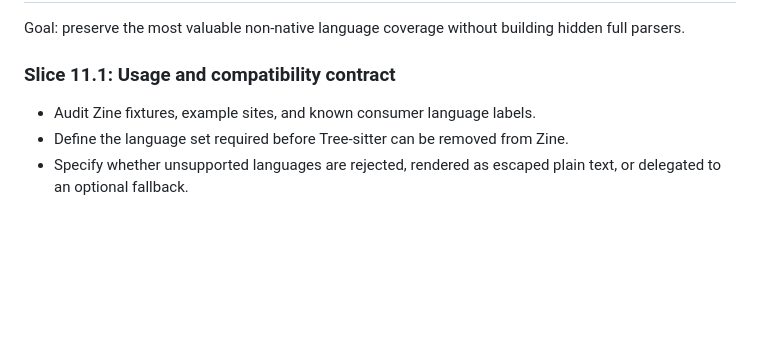
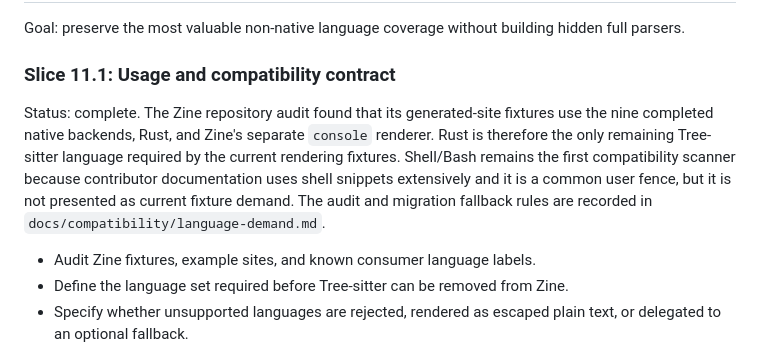
Before and after one commit to alogic0/zig-native-syntax, a Markdown page: docs/plans/development-plan.md, the part around the change. Rendered like a GitHub page; blank space fills up the shorter version.

```diff
--- a/docs/plans/development-plan.md
+++ b/docs/plans/development-plan.md
@@ -481,6 +481,13 @@ Goal: preserve the most valuable non-native language coverage without building h
 
 ### Slice 11.1: Usage and compatibility contract
 
+Status: complete. The Zine repository audit found that its generated-site fixtures use the nine
+completed native backends, Rust, and Zine's separate `console` renderer. Rust is therefore the only
+remaining Tree-sitter language required by the current rendering fixtures. Shell/Bash remains the
+first compatibility scanner because contributor documentation uses shell snippets extensively and
+it is a common user fence, but it is not presented as current fixture demand. The audit and migration
+fallback rules are recorded in `docs/compatibility/language-demand.md`.
+
 - Audit Zine fixtures, example sites, and known consumer language labels.
 - Define the language set required before Tree-sitter can be removed from Zine.
 - Specify whether unsupported languages are rejected, rendered as escaped plain text, or delegated to
```
Also changed, not shown: README.md (+2 -0 lines), docs/compatibility/language-demand.md (added, +51 -0 lines).
